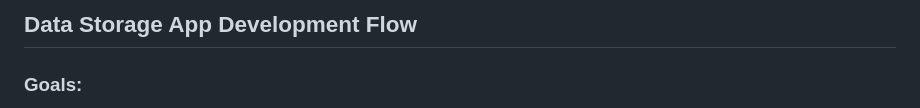
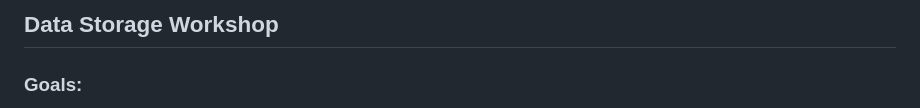
Before and after one commit to viztopia/data-storage-starter, a Markdown page: README.md, the part around the change. GitHub-like rendering.

```diff
--- a/README.md
+++ b/README.md
@@ -1,5 +1,5 @@
-Data Storage App Development Flow
----------------------------------
+Data Storage Workshop
+---------------------
 
 ### Goals:
 - Allow users to submit messages
```
